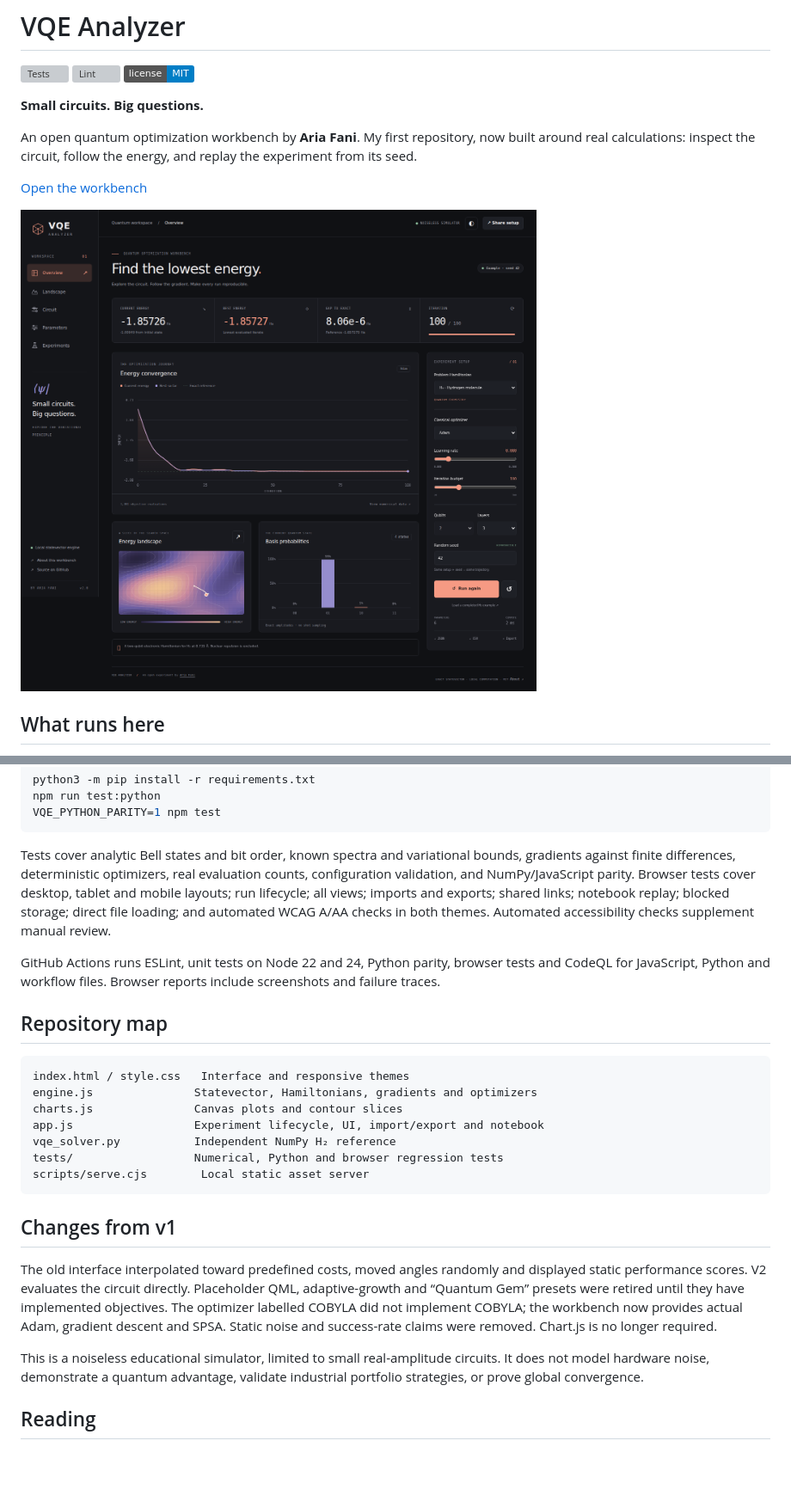
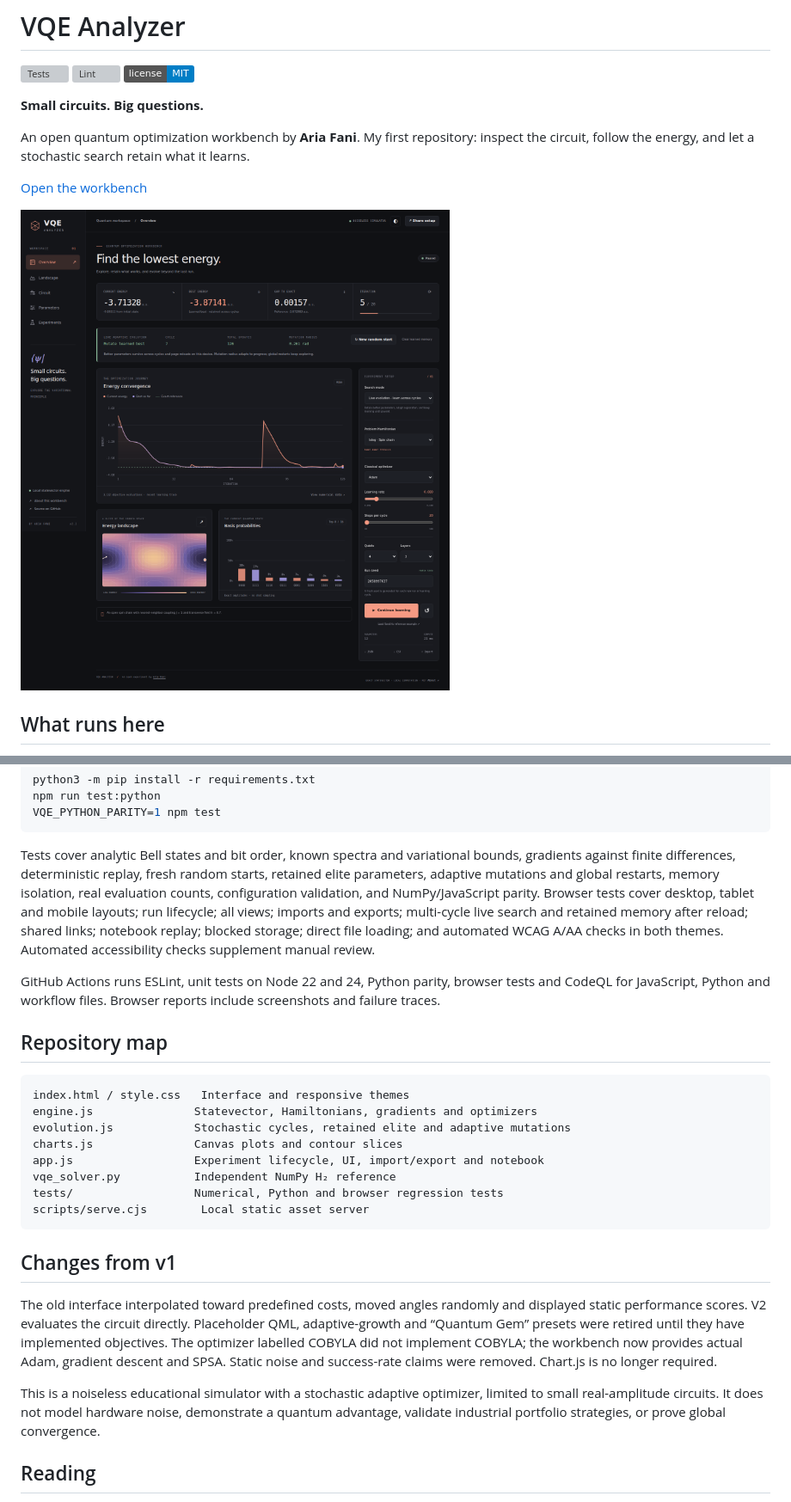
Before and after one commit to aixaria0/vqe-analyzer, a Markdown page: README.md, 2 parts joined by grey strips. Shown at 86% size. Rendered like a GitHub page; pictures changed too: docs/workbench.png; badges without logos; blank space fills up the shorter version; grey boxes are pictures that could not be loaded.

````diff
--- a/README.md
+++ b/README.md
@@ -6,7 +6,7 @@
 
 **Small circuits. Big questions.**
 
-An open quantum optimization workbench by **Aria Fani**. My first repository, now built around real calculations: inspect the circuit, follow the energy, and replay the experiment from its seed.
+An open quantum optimization workbench by **Aria Fani**. My first repository: inspect the circuit, follow the energy, and let a stochastic search retain what it learns.
 
 [Open the workbench](https://aixaria0.github.io/vqe-analyzer/)
 
@@ -87,7 +105,7 @@ npm run test:python
 VQE_PYTHON_PARITY=1 npm test
 ```
 
-Tests cover analytic Bell states and bit order, known spectra and variational bounds, gradients against finite differences, deterministic optimizers, real evaluation counts, configuration validation, and NumPy/JavaScript parity. Browser tests cover desktop, tablet and mobile layouts; run lifecycle; all views; imports and exports; shared links; notebook replay; blocked storage; direct file loading; and automated WCAG A/AA checks in both themes. Automated accessibility checks supplement manual review.
+Tests cover analytic Bell states and bit order, known spectra and variational bounds, gradients against finite differences, deterministic replay, fresh random starts, retained elite parameters, adaptive mutations and global restarts, memory isolation, real evaluation counts, configuration validation, and NumPy/JavaScript parity. Browser tests cover desktop, tablet and mobile layouts; run lifecycle; all views; imports and exports; multi-cycle live search and retained memory after reload; shared links; notebook replay; blocked storage; direct file loading; and automated WCAG A/AA checks in both themes. Automated accessibility checks supplement manual review.
 
 GitHub Actions runs ESLint, unit tests on Node 22 and 24, Python parity, browser tests and CodeQL for JavaScript, Python and workflow files. Browser reports include screenshots and failure traces.
 
@@ -96,6 +114,7 @@ GitHub Actions runs ESLint, unit tests on Node 22 and 24, Python parity, browser
 ```text
 index.html / style.css   Interface and responsive themes
 engine.js               Statevector, Hamiltonians, gradients and optimizers
+evolution.js            Stochastic cycles, retained elite and adaptive mutations
 charts.js               Canvas plots and contour slices
 app.js                  Experiment lifecycle, UI, import/export and notebook
 vqe_solver.py           Independent NumPy H₂ reference
@@ -107,7 +126,7 @@ scripts/serve.cjs        Local static asset server
 
 The old interface interpolated toward predefined costs, moved angles randomly and displayed static performance scores. V2 evaluates the circuit directly. Placeholder QML, adaptive-growth and “Quantum Gem” presets were retired until they have implemented objectives. The optimizer labelled COBYLA did not implement COBYLA; the workbench now provides actual Adam, gradient descent and SPSA. Static noise and success-rate claims were removed. Chart.js is no longer required.
 
-This is a noiseless educational simulator, limited to small real-amplitude circuits. It does not model hardware noise, demonstrate a quantum advantage, validate industrial portfolio strategies, or prove global convergence.
+This is a noiseless educational simulator with a stochastic adaptive optimizer, limited to small real-amplitude circuits. It does not model hardware noise, demonstrate a quantum advantage, validate industrial portfolio strategies, or prove global convergence.
 
 ## Reading
 
````
Also changed, not shown: other parts of README.md (+20 -2 lines), .github/copilot-instructions.md (+2 -0 lines), docs/circuit.png, docs/light-theme.png, docs/live-landscape.png (added), docs/mobile.png, 13 other files.
